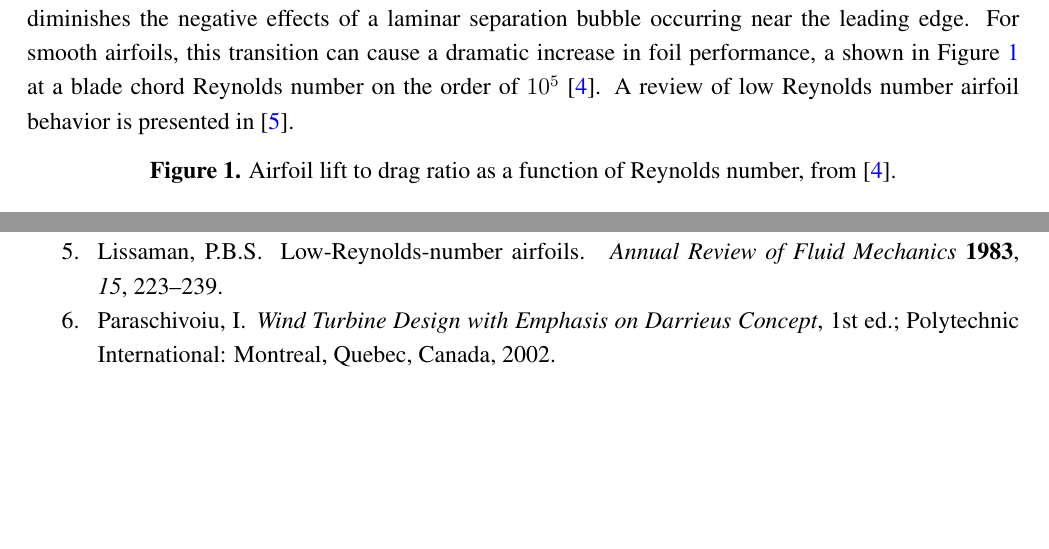
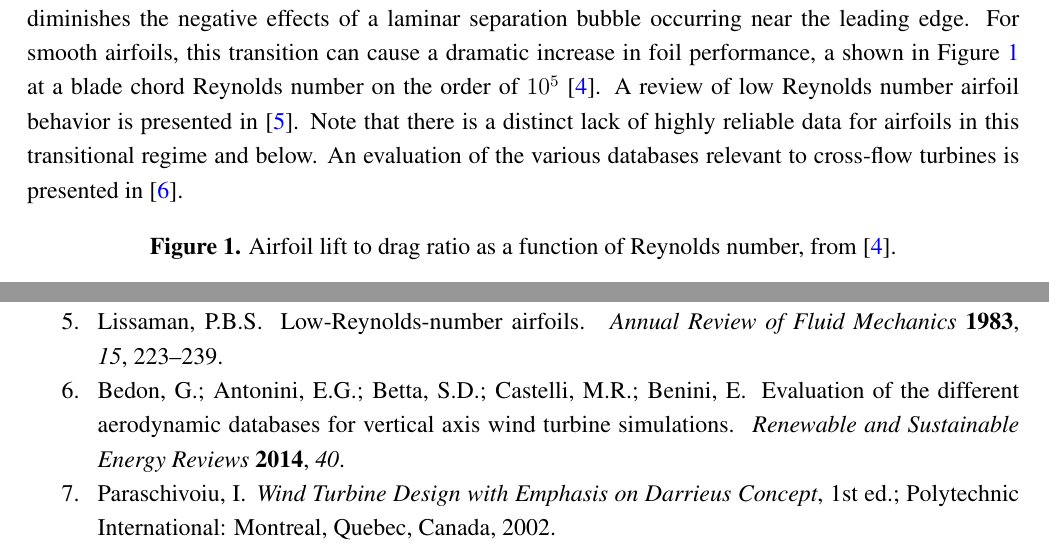
Before and after one commit to petebachant/CFT-Re-dep-paper, a LaTeX paper (paper.tex): two parts of pages 3 and 14 of 14, joined at a grey line, cut so that both start at the same text, the shorter picture padded with empty space. Compiled offline with pdfLaTeX.

Commit message:
Add comment about lack of airfoil data; resolves #12

```diff
--- a/paper.tex
+++ b/paper.tex
@@ -191,7 +191,10 @@ bubble occurring near the leading edge. For smooth airfoils, this transition can
 cause a dramatic increase in foil performance, a shown in
 Figure~\ref{fig:McMasters} at a blade chord Reynolds number on the order of
 $10^5$ \cite{McMasters1980}. A review of low Reynolds number airfoil behavior is
-presented in \cite{Lissaman1983}.
+presented in \cite{Lissaman1983}. Note that there is a distinct lack of highly
+reliable data for airfoils in this transitional regime and below. An evaluation
+of the various databases relevant to cross-flow turbines is presented in
+\cite{Bedon2014}.
 
 \begin{figure}[ht]
 \centering
```
